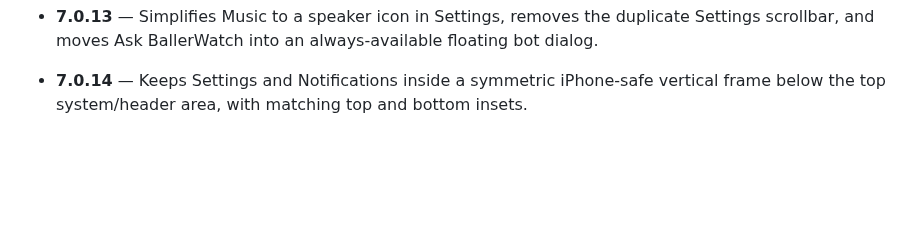
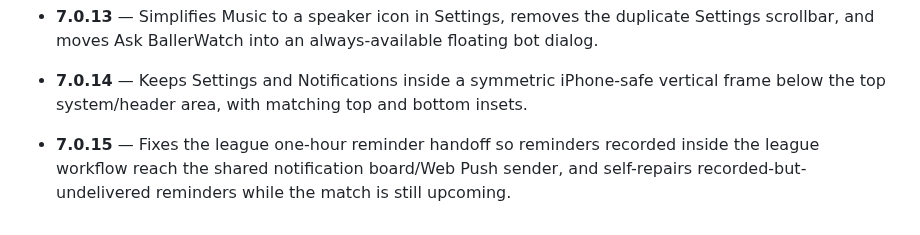
Before and after one commit to vudh1/ballerwatch, a Markdown page: docs/wiki/Versions.md, the part around the change. GitHub-like rendering; blank space fills up the shorter version.

Commit message:
Document BallerWatch 7.0.15

```diff
--- a/docs/wiki/Versions.md
+++ b/docs/wiki/Versions.md
@@ -62,3 +62,4 @@ The source ledger on `main` is authoritative for the newest reviewed version. Th
 - **7.0.12** — Adds an original green cinematic BallerWatch launch animation plus optional low-volume synthesized ambient music that starts only after an allowed user interaction and remembers the device setting.
 - **7.0.13** — Simplifies Music to a speaker icon in Settings, removes the duplicate Settings scrollbar, and moves Ask BallerWatch into an always-available floating bot dialog.
 - **7.0.14** — Keeps Settings and Notifications inside a symmetric iPhone-safe vertical frame below the top system/header area, with matching top and bottom insets.
+- **7.0.15** — Fixes the league one-hour reminder handoff so reminders recorded inside the league workflow reach the shared notification board/Web Push sender, and self-repairs recorded-but-undelivered reminders while the match is still upcoming.
```
